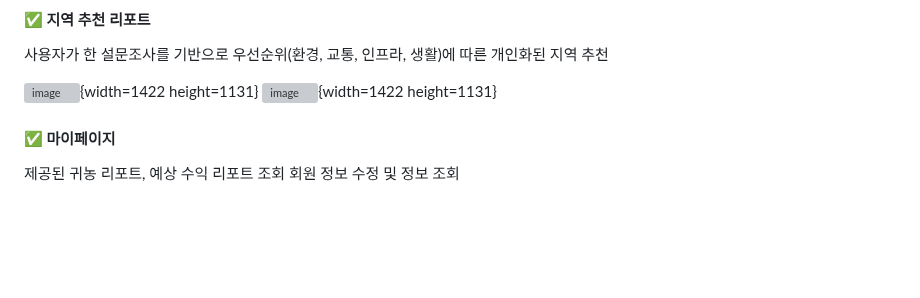
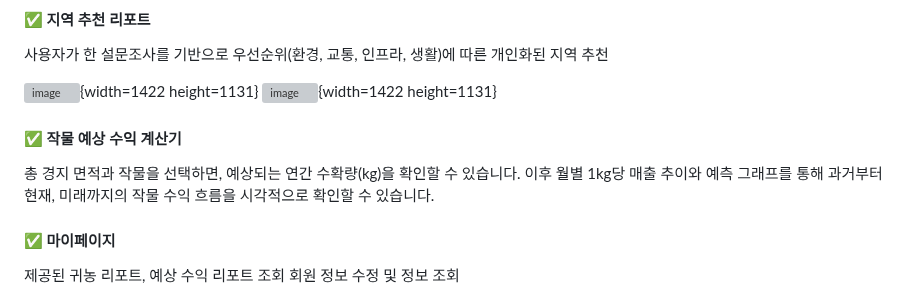
Before and after one commit to shunnnl/WhereToFarm, a Markdown page: README.md, the part around the change. Rendered like a GitHub page; blank space fills up the shorter version; grey boxes are pictures that could not be loaded.

```diff
--- a/README.md
+++ b/README.md
@@ -87,6 +87,13 @@
 
 ![image](/uploads/8715edbef3b6ea7ff88d39a9ef02b6b2/image.png){width=1422 height=1131}
 ![image](/uploads/6a311e986ee41ada564f7cbfecdff4f8/image.png){width=1422 height=1131}
+
+
+#### ✅ 작물 예상 수익 계산기
+
+총 경지 면적과 작물을 선택하면, 예상되는 연간 수확량(kg)을 확인할 수 있습니다.
+이후 월별 1kg당 매출 추이와 예측 그래프를 통해 과거부터 현재, 미래까지의 작물 수익 흐름을 시각적으로 확인할 수 있습니다.
+
 
 
 #### ✅ 마이페이지
```
